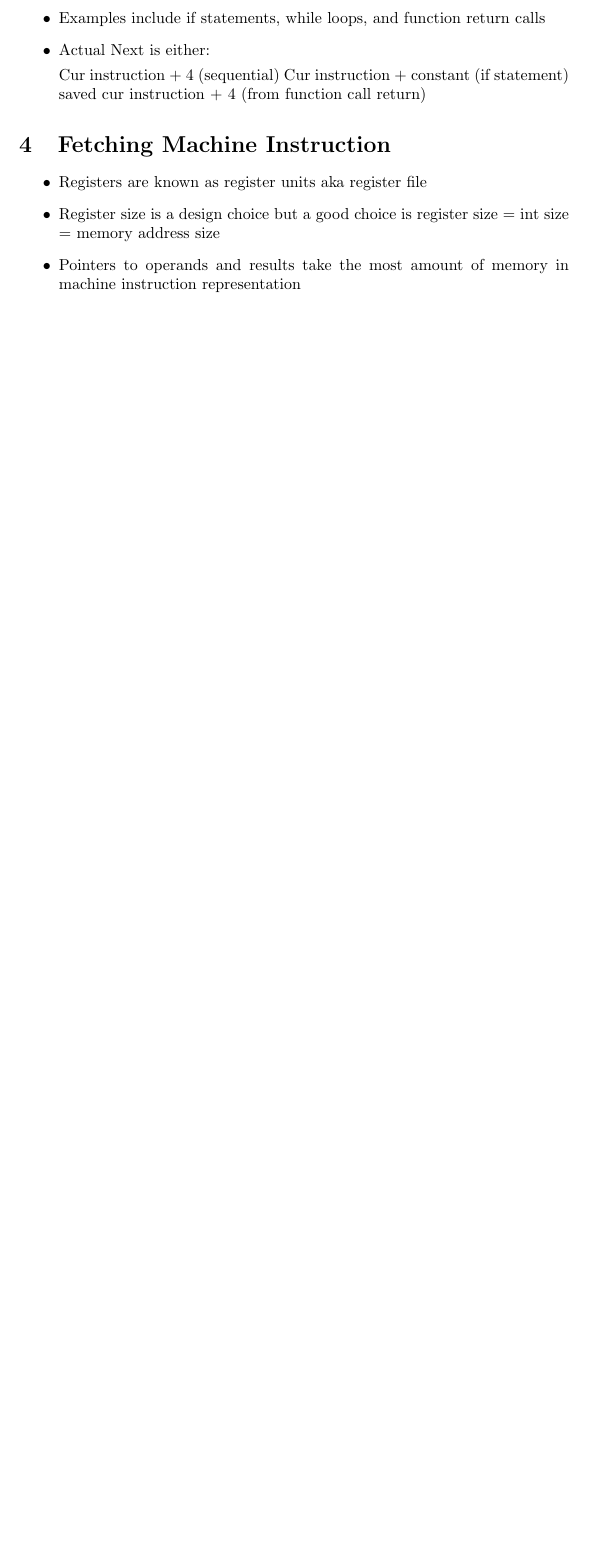
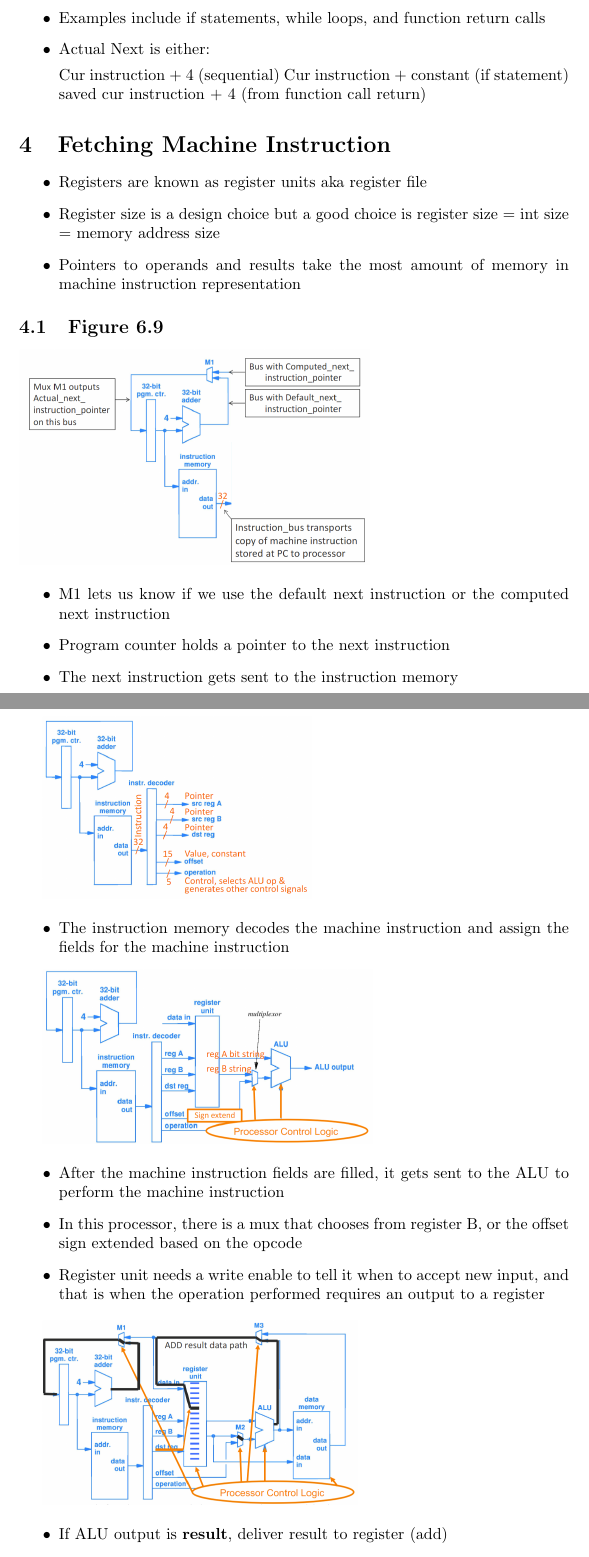
Before and after one commit to LanceMa03/CS-250-Study-Guide, a LaTeX document (main.tex): part of page 3 of 6 before the commit and two parts of pages 4 and 5 of 8 after it, the two joined at a grey line, cut so that both start at the same text, the shorter picture padded with empty space. Compiled offline with pdfLaTeX.

Commit message:
added new content

```diff
--- a/main.tex
+++ b/main.tex
@@ -138,3 +158,39 @@
      \item Register size is a design choice but a good choice is register size = int size = memory address size
 
      \item Pointers to operands and results take the most amount of memory in machine instruction representation
+ \end{itemize}
+
+ \subsection{Figure 6.9}
+ \includegraphics[scale=0.35]{images/6.9 pt 1.png}
+
+\begin{itemize}
+    \item M1 lets us know if we use the default next instruction or the computed next instruction
+
+    \item Program counter holds a pointer to the next instruction
+
+    \item The next instruction gets sent to the instruction memory
+\end{itemize}
+
+\includegraphics[scale=0.35]{images/6.9 pt 2.png}
+
+\begin{itemize}
+    \item The instruction memory decodes the machine instruction and assign the fields for the machine instruction
+
+\end{itemize}
+
+
+ \includegraphics[scale=0.35]{images/6.9 pt 3.png}
+
+ \begin{itemize}
+     \item After the machine instruction fields are filled, it gets sent to the ALU to perform the machine instruction
+
+     \item In this processor, there is a mux that chooses from register B, or the offset sign extended based on the opcode
+
+     \item Register unit needs a write enable to tell it when to accept new input, and that is when the operation performed requires an output to a register
+
+ \end{itemize}
+
+ \includegraphics[scale=0.35]{images/6.9 pt 4.png}
+
+ \begin{itemize}
+      \item If ALU output is \textbf{result},  deliver result to register (add)
```
Also changed, not shown: images/6.9 pt 1.png (added), images/6.9 pt 2.png (added), images/6.9 pt 3.png (added), images/6.9 pt 4.png (added), images/while.png (added), main.tex (32 more changed lines).
